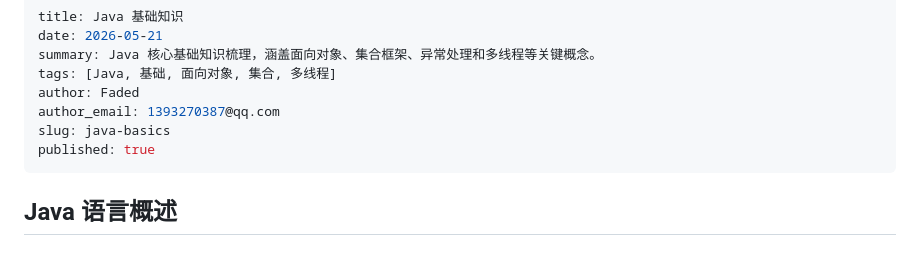
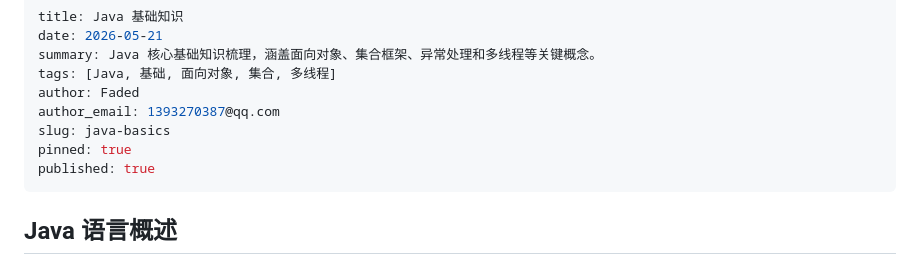
Before and after one commit to xuchen96/blog-content, a Markdown page: articles/java-basics.md, the part around the change. GitHub-like rendering.

Commit message:
更新: Java 基础知识

```diff
--- a/articles/java-basics.md
+++ b/articles/java-basics.md
@@ -6,6 +6,7 @@ tags: [Java, 基础, 面向对象, 集合, 多线程]
 author: Faded
 author_email: 1393270387@qq.com
 slug: java-basics
+pinned: true
 published: true
 ---
 ## Java 语言概述
```
